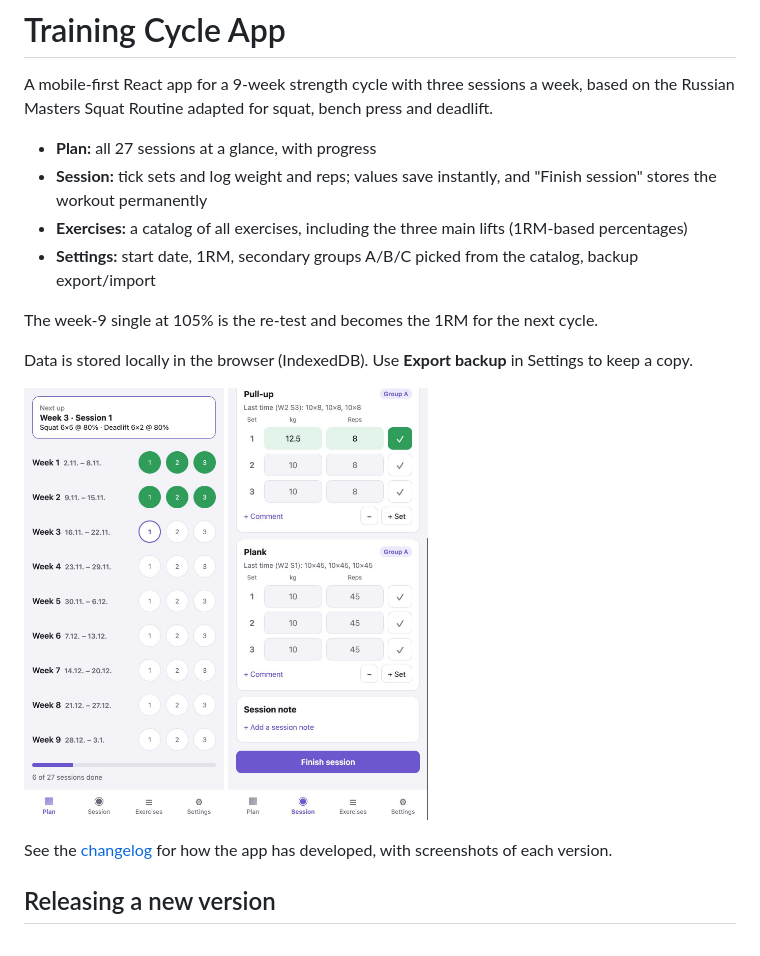
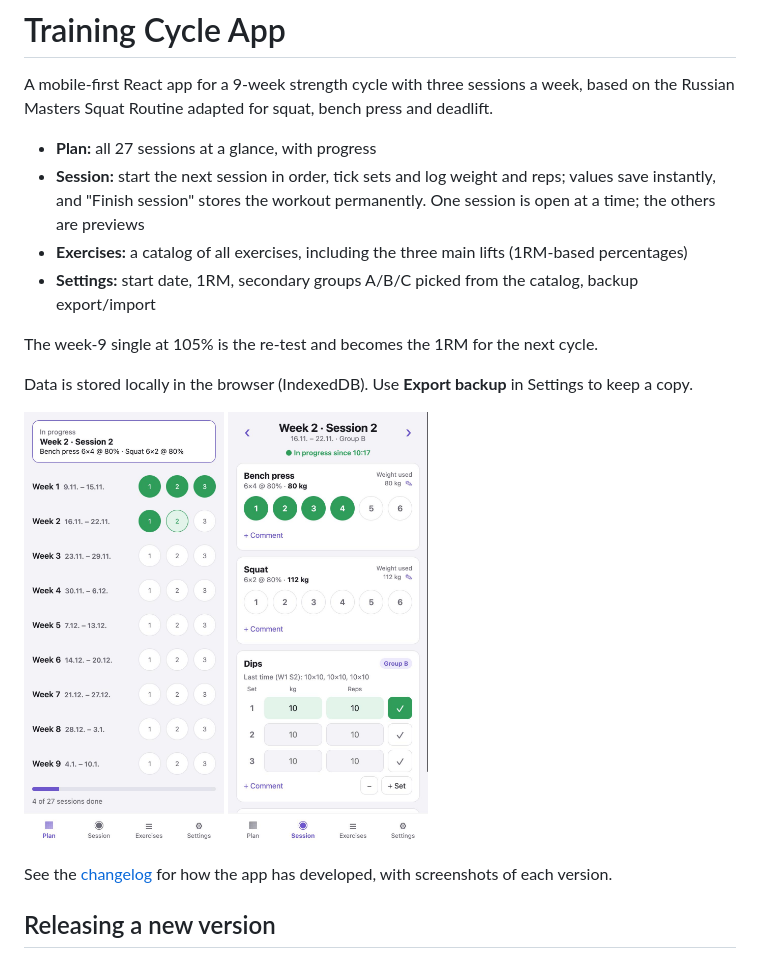
Before and after one commit to mrnh/training-cycle-app-react, a Markdown page: README.md, the part around the change. Drawn GitHub-style; pictures changed too: docs/screenshots/v0.4.0/plan.jpg (added), docs/screenshots/v0.4.0/session.jpg (added).

Commit message:
Release v0.4.0: starting a session
Co-Authored-By: Claude Opus 5.5 <noreply@anthropic.com>

```diff
--- a/README.md
+++ b/README.md
@@ -4,8 +4,9 @@ A mobile-first React app for a 9-week strength cycle with three sessions a week,
 Russian Masters Squat Routine adapted for squat, bench press and deadlift.
 
 - **Plan:** all 27 sessions at a glance, with progress
-- **Session:** tick sets and log weight and reps; values save instantly, and "Finish session" stores
-  the workout permanently
+- **Session:** start the next session in order, tick sets and log weight and reps; values save
+  instantly, and "Finish session" stores the workout permanently. One session is open at a time;
+  the others are previews
 - **Exercises:** a catalog of all exercises, including the three main lifts (1RM-based percentages)
 - **Settings:** start date, 1RM, secondary groups A/B/C picked from the catalog, backup export/import
 
@@ -14,8 +15,8 @@ The week-9 single at 105% is the re-test and becomes the 1RM for the next cycle.
 Data is stored locally in the browser (IndexedDB). Use **Export backup** in Settings to keep a copy.
 
 <p>
-  <img src="docs/screenshots/v0.3.0/plan.jpg" width="200" alt="Plan screen">
-  <img src="docs/screenshots/v0.3.0/session.jpg" width="200" alt="Session screen">
+  <img src="docs/screenshots/v0.4.0/plan.jpg" width="200" alt="Plan screen">
+  <img src="docs/screenshots/v0.4.0/session.jpg" width="200" alt="Session screen">
 </p>
 
 See the [changelog](CHANGELOG.md) for how the app has developed, with screenshots of each version.
```
Also changed, not shown: CHANGELOG.md (+29 -0 lines), docs/screenshots/v0.4.0/preview.jpg (added), docs/screenshots/v0.4.0/start-dialog.jpg (added), 2 other files.
